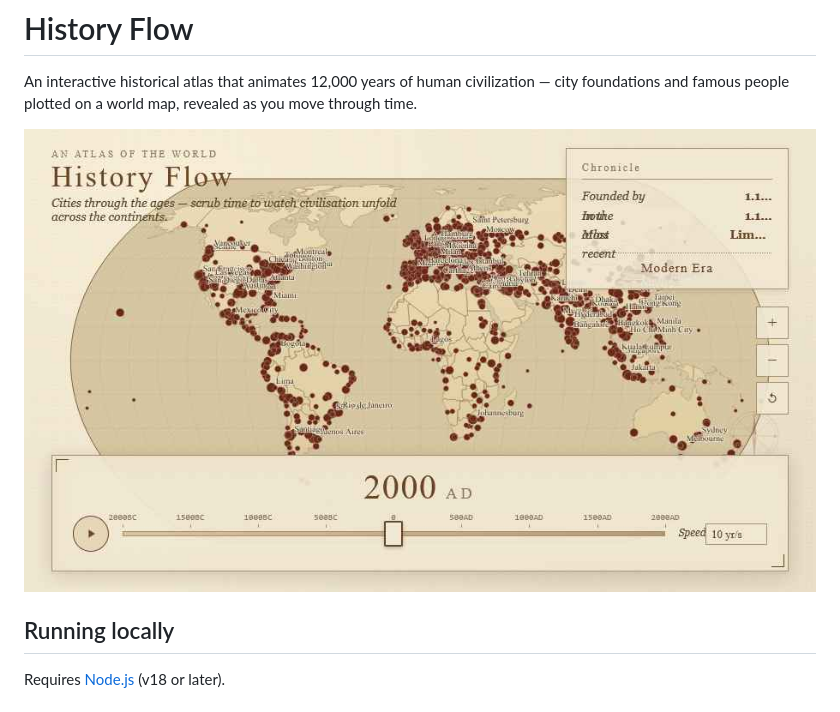
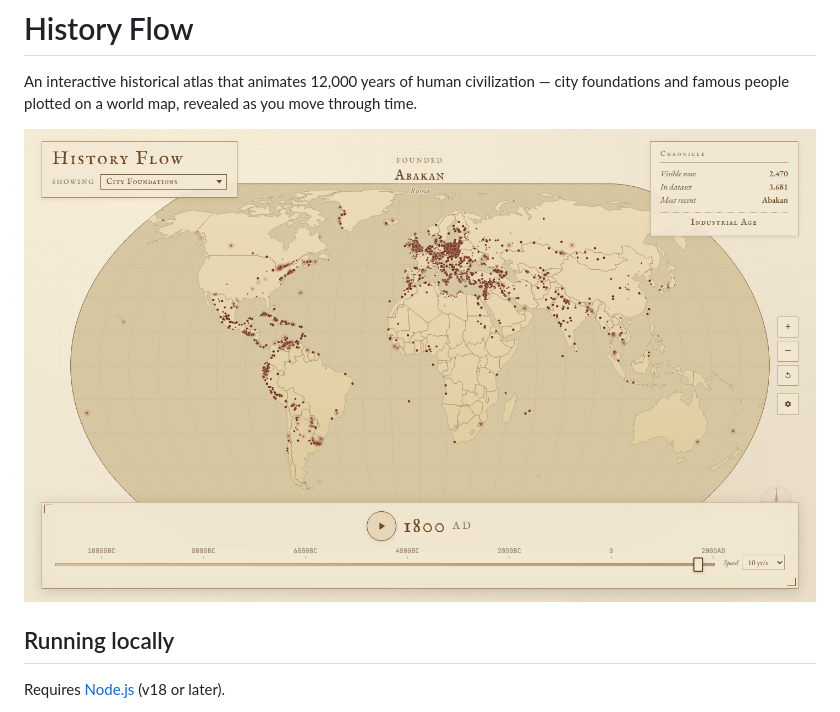
Before and after one commit to trytobesteady/historyflow, a Markdown page: README.md, the part around the change. GitHub-like rendering; pictures changed too: project/screenshot.png (added).

Commit message:
Update README screenshot to current build (1800 AD)
Replaces placeholder image with a live Playwright capture showing
city foundations at 1800 AD on the populated world map.

Co-Authored-By: Claude Sonnet 4.6 <noreply@anthropic.com>

```diff
--- a/README.md
+++ b/README.md
@@ -2,7 +2,7 @@
 
 An interactive historical atlas that animates 12,000 years of human civilization — city foundations and famous people plotted on a world map, revealed as you move through time.
 
-![History Flow screenshot placeholder](project/01-europe.jpg)
+![History Flow — city foundations at 1800 AD](project/screenshot.png)
 
 ## Running locally
 
```
